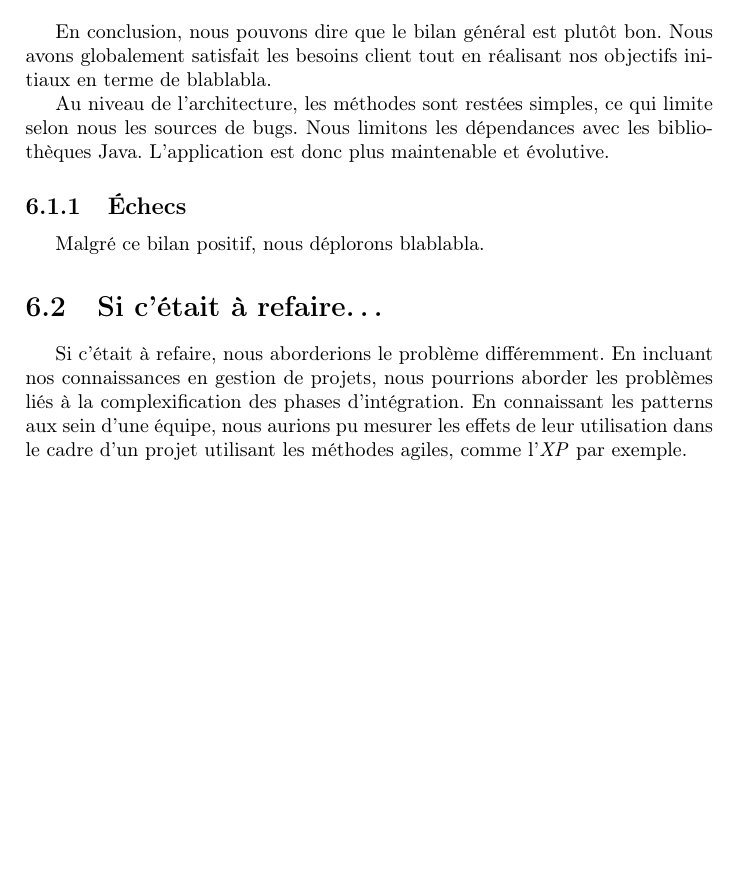
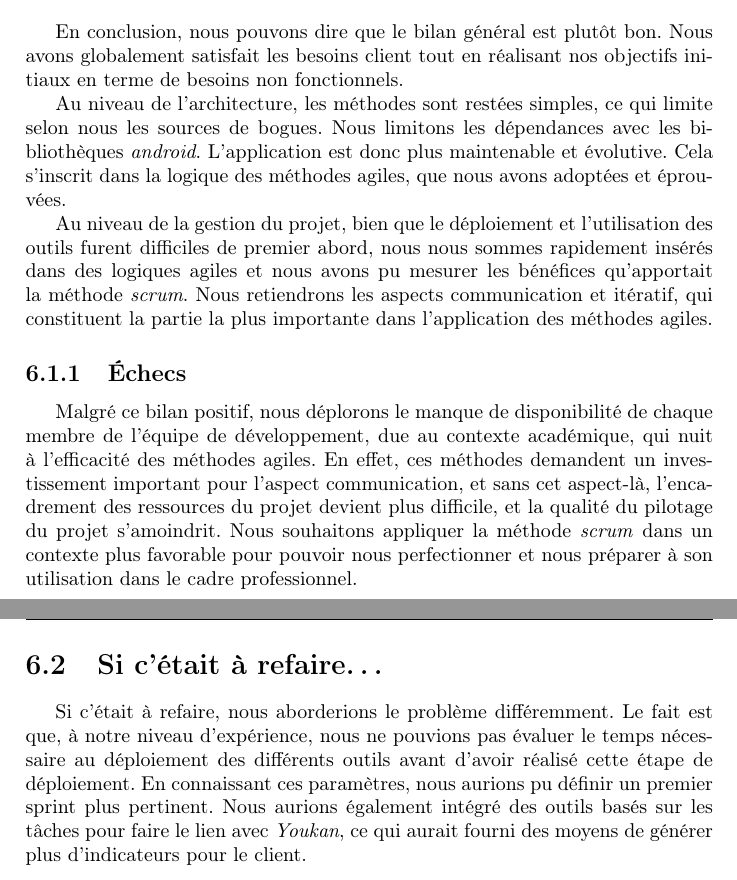
Before and after one commit to mr-nours/rapport-cp, a LaTeX book (reports/5 - Final/rapport.tex, which reads reports/5 - Final/sections/bilan_bilan.tex, reports/5 - Final/sections/bilan_recul.tex): part of page 23 of 25 before the commit and two parts of pages 23 and 24 of 26 after it, the two joined at a grey line, cut so that both start at the same text, the shorter picture padded with empty space. Compiled offline with pdfLaTeX.

Commit message:
Ajout du bilan. Dernier pdf généré à partir de l'ensemble des commits précédants.

```diff
--- a/reports/5 - Final/sections/bilan_bilan.tex
+++ b/reports/5 - Final/sections/bilan_bilan.tex
@@ -1,9 +1,12 @@
 \section{Bilan}
 
-En conclusion, nous pouvons dire que le bilan général est plutôt bon. Nous avons globalement satisfait les besoins client tout en réalisant nos objectifs initiaux en terme de blablabla.
+En conclusion, nous pouvons dire que le bilan général est plutôt bon. Nous avons globalement satisfait les besoins client tout en réalisant nos objectifs initiaux en terme de besoins non fonctionnels.
 
-Au niveau de l'architecture, les méthodes sont restées simples, ce qui limite selon nous les sources de bugs. Nous limitons les dépendances avec les bibliothèques Java. L'application est donc plus maintenable et évolutive.
+Au niveau de l'architecture, les méthodes sont restées simples, ce qui limite selon nous les sources de bogues. Nous limitons les dépendances avec les bibliothèques \emph{android}. L'application est donc plus maintenable et évolutive.
+Cela s'inscrit dans la logique des méthodes agiles, que nous avons adoptées et éprouvées.
+
+Au niveau de la gestion du projet, bien que le déploiement et l'utilisation des outils furent difficiles de premier abord, nous nous sommes rapidement insérés dans des logiques agiles et nous avons pu mesurer les bénéfices qu'apportait la méthode \emph{scrum}. Nous retiendrons les aspects communication et itératif, qui constituent la partie la plus importante dans l'application des méthodes agiles.
 
 \subsection{Échecs}
 
-Malgré ce bilan positif, nous déplorons blablabla.
+Malgré ce bilan positif, nous déplorons le manque de disponibilité de chaque membre de l'équipe de développement, due au contexte académique, qui nuit à l'efficacité des méthodes agiles. En effet, ces méthodes demandent un investissement important pour l'aspect communication, et sans cet aspect-là, l'encadrement des ressources du projet devient plus difficile, et la qualité du pilotage du projet s'amoindrit. Nous souhaitons appliquer la méthode \emph{scrum} dans un contexte plus favorable pour pouvoir nous perfectionner et nous préparer à son utilisation dans le cadre professionnel.
--- a/reports/5 - Final/sections/bilan_recul.tex
+++ b/reports/5 - Final/sections/bilan_recul.tex
@@ -1,4 +1,3 @@
 \section{Si c'était à refaire…}
 
-Si c'était à refaire, nous aborderions le problème différemment. En incluant nos connaissances en gestion de projets, nous pourrions aborder les problèmes liés à la complexification des phases d'intégration. En connaissant les patterns aux sein d'une équipe, nous aurions pu mesurer les effets de leur utilisation dans le cadre d'un projet utilisant les
-méthodes agiles, comme l'\emph{XP} par exemple.
+Si c'était à refaire, nous aborderions le problème différemment. Le fait est que, à notre niveau d'expérience, nous ne pouvions pas évaluer le temps nécessaire au déploiement des différents outils avant d'avoir réalisé cette étape de déploiement. En connaissant ces paramètres, nous aurions pu définir un premier sprint plus pertinent. Nous aurions également intégré des outils basés sur les tâches pour faire le lien avec \emph{Youkan}, ce qui aurait fourni des moyens de générer plus d'indicateurs pour le client.
```
Also changed, not shown: reports/5 - Final/rapport.pdf.
